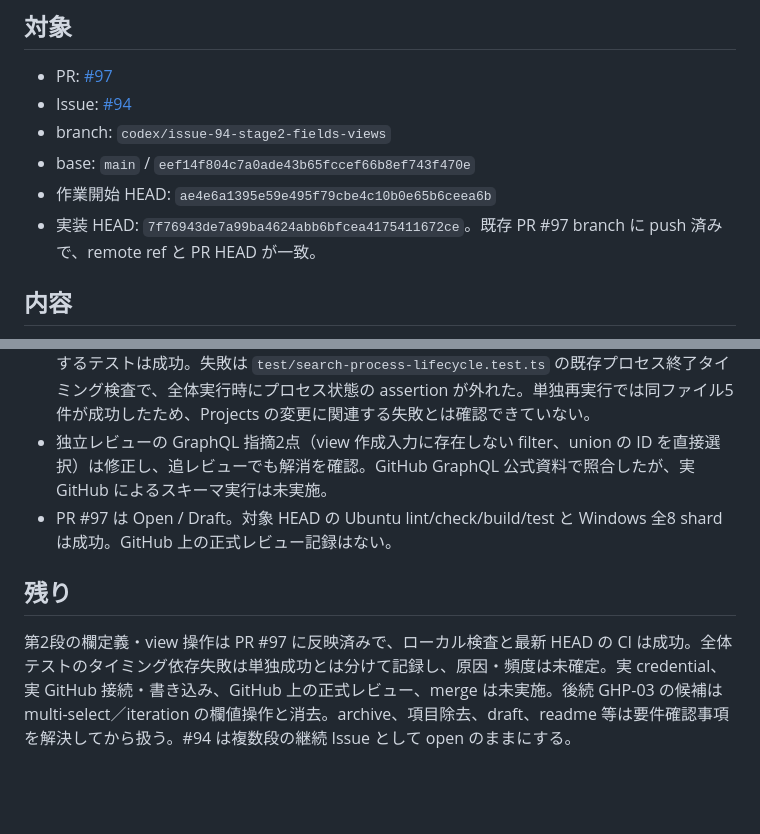
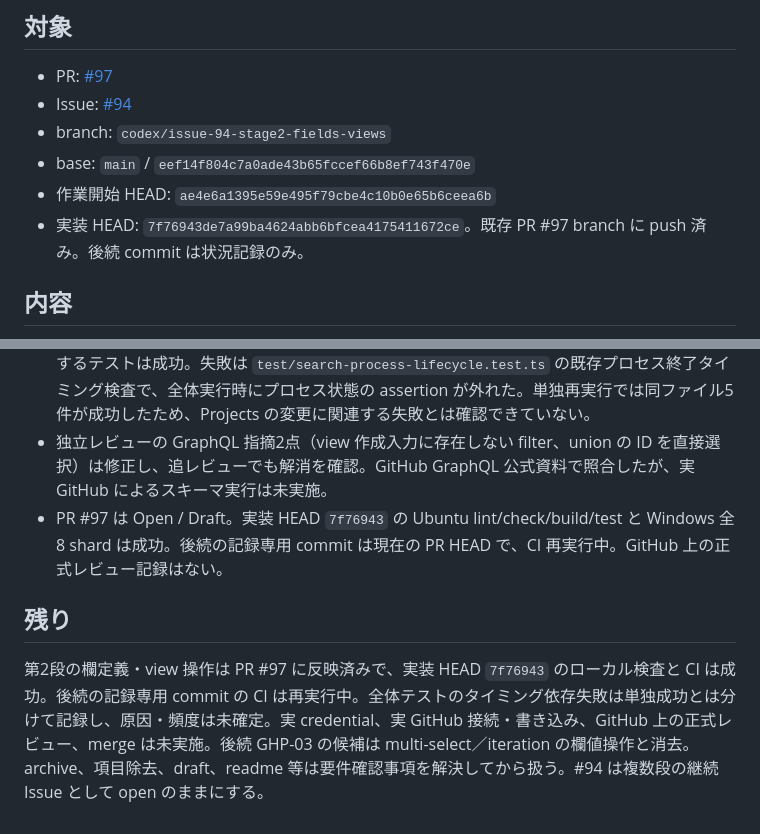
Before and after one commit to ssaattww/RemoteDesktopMCP, a Markdown page: reports/issue-94-stage2-implementation-20261108.md, 2 parts joined by grey strips. Rendered like a GitHub page; blank space fills up the shorter version.

Commit message:
Clarify Project Stage 2 CI record

```diff
--- a/reports/issue-94-stage2-implementation-20261108.md
+++ b/reports/issue-94-stage2-implementation-20261108.md
@@ -7,7 +7,7 @@
 - branch: `codex/issue-94-stage2-fields-views`
 - base: `main` / `eef14f804c7a0ade43b65fccef66b8ef743f470e`
 - 作業開始 HEAD: `ae4e6a1395e59e495f79cbe4c10b0e65b6ceea6b`
-- 実装 HEAD: `7f76943de7a99ba4624abb6bfcea4175411672ce`。既存 PR #97 branch に push 済みで、remote ref と PR HEAD が一致。
+- 実装 HEAD: `7f76943de7a99ba4624abb6bfcea4175411672ce`。既存 PR #97 branch に push 済み。後続 commit は状況記録のみ。
 
 ## 内容
 
@@ -27,8 +27,8 @@ API の入力と戻り値は [GitHub GraphQL Projects reference](https://docs.gi
 - 実 credential の登録、GitHub への接続、実 Project の読み書きは未実施。
 - 全体 `npm test`: 328件中326件成功、1件 skip、1件失敗。Projects API/MCP/HTTP の変更に関するテストは成功。失敗は `test/search-process-lifecycle.test.ts` の既存プロセス終了タイミング検査で、全体実行時にプロセス状態の assertion が外れた。単独再実行では同ファイル5件が成功したため、Projects の変更に関連する失敗とは確認できていない。
 - 独立レビューの GraphQL 指摘2点（view 作成入力に存在しない filter、union の ID を直接選択）は修正し、追レビューでも解消を確認。GitHub GraphQL 公式資料で照合したが、実 GitHub によるスキーマ実行は未実施。
-- PR #97 は Open / Draft。対象 HEAD の Ubuntu lint/check/build/test と Windows 全8 shard は成功。GitHub 上の正式レビュー記録はない。
+- PR #97 は Open / Draft。実装 HEAD `7f76943` の Ubuntu lint/check/build/test と Windows 全8 shard は成功。後続の記録専用 commit は現在の PR HEAD で、CI 再実行中。GitHub 上の正式レビュー記録はない。
 
 ## 残り
 
-第2段の欄定義・view 操作は PR #97 に反映済みで、ローカル検査と最新 HEAD の CI は成功。全体テストのタイミング依存失敗は単独成功とは分けて記録し、原因・頻度は未確定。実 credential、実 GitHub 接続・書き込み、GitHub 上の正式レビュー、merge は未実施。後続 GHP-03 の候補は multi-select／iteration の欄値操作と消去。archive、項目除去、draft、readme 等は要件確認事項を解決してから扱う。#94 は複数段の継続 Issue として open のままにする。
+第2段の欄定義・view 操作は PR #97 に反映済みで、実装 HEAD `7f76943` のローカル検査と CI は成功。後続の記録専用 commit の CI は再実行中。全体テストのタイミング依存失敗は単独成功とは分けて記録し、原因・頻度は未確定。実 credential、実 GitHub 接続・書き込み、GitHub 上の正式レビュー、merge は未実施。後続 GHP-03 の候補は multi-select／iteration の欄値操作と消去。archive、項目除去、draft、readme 等は要件確認事項を解決してから扱う。#94 は複数段の継続 Issue として open のままにする。
```
Also changed, not shown: tasks/phases-status.md (+1 -1 lines), tasks/tasks-status.md (+1 -1 lines).
